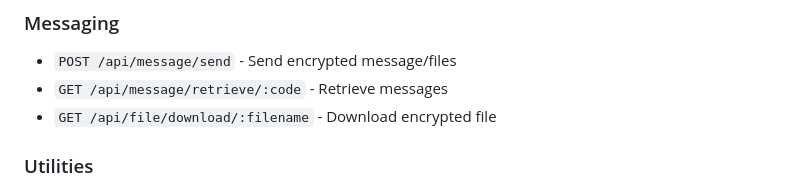
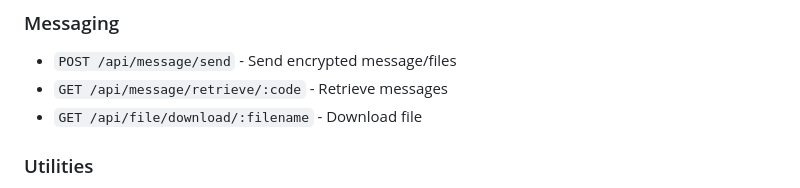
Before and after one commit to Arlo-real/reverseqr, a Markdown page: README.md, the part around the change. GitHub-like rendering.

Commit message:
Update file download endpoint description in README

```diff
--- a/README.md
+++ b/README.md
@@ -114,7 +114,7 @@ Please follow the instructions in SETUP.md
 ### Messaging
 - `POST /api/message/send` - Send encrypted message/files
 - `GET /api/message/retrieve/:code` - Retrieve messages
-- `GET /api/file/download/:filename` - Download encrypted file
+- `GET /api/file/download/:filename` - Download file
 
 ### Utilities
 - `GET /health` - Health check
```
